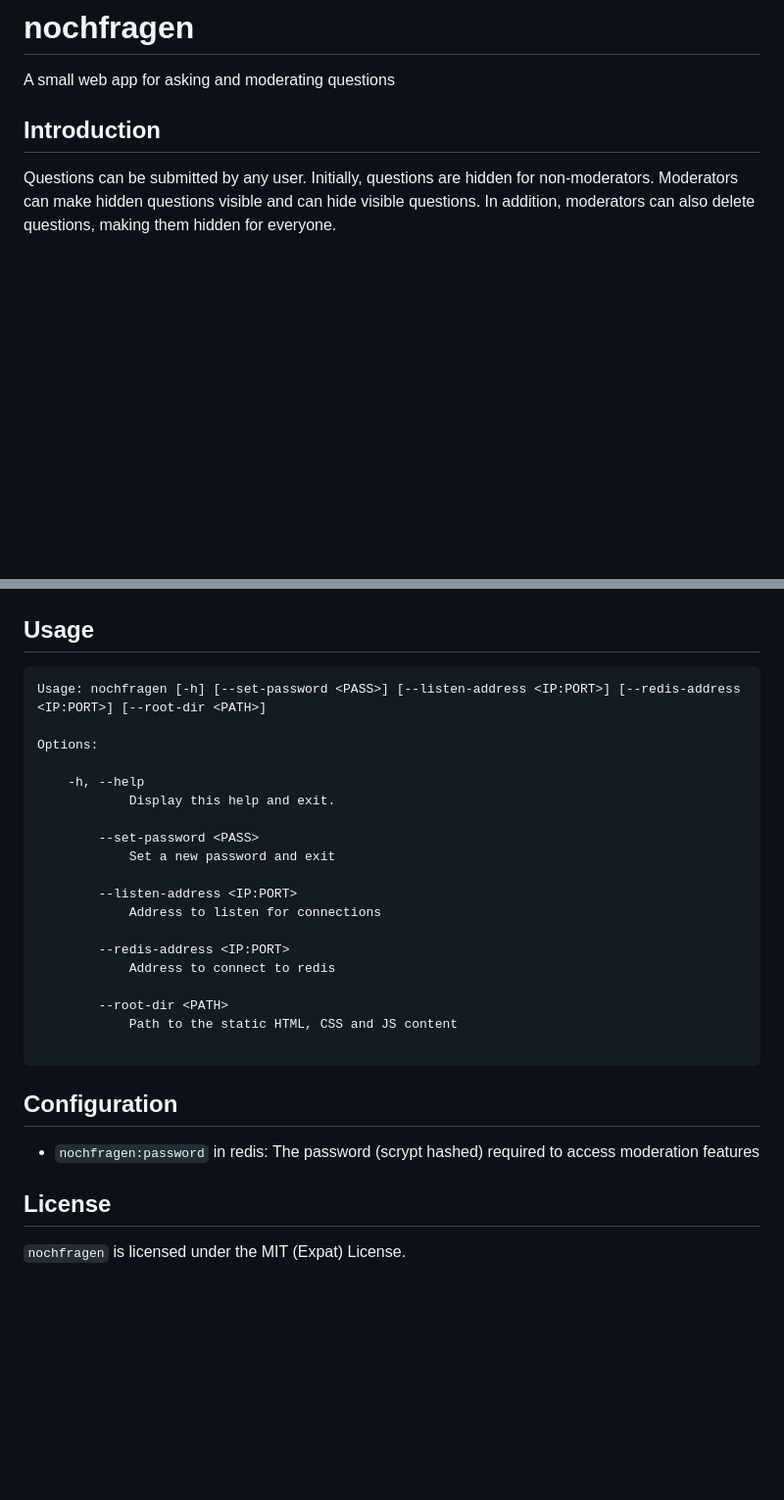
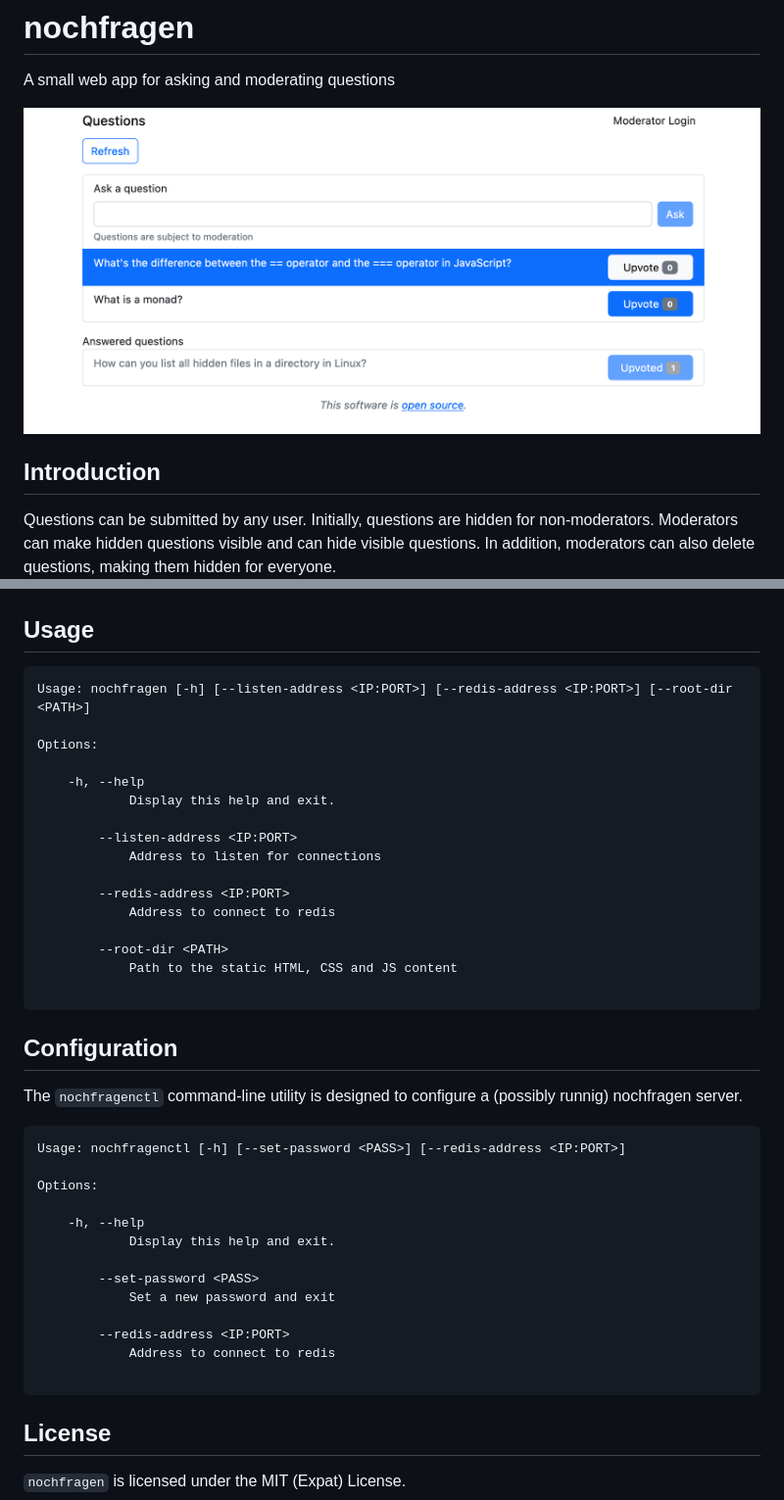
Before and after one commit to joachimschmidt557/nochfragen, a Markdown page: README.md, 2 parts joined by grey strips. Shown at 98% size. Rendered like a GitHub page; pictures changed too: images/screenshot.png (added); blank space fills up the shorter version.

Commit message:
Add screenshot to README, update systemd service file

````diff
--- a/README.md
+++ b/README.md
@@ -1,6 +1,8 @@
 # nochfragen
 
 A small web app for asking and moderating questions
+
+![nochfragen in action](images/screenshot.png)
 
 ## Introduction
 
@@ -35,15 +37,12 @@ npm run build
 ## Usage
 
 ```
-Usage: nochfragen [-h] [--set-password <PASS>] [--listen-address <IP:PORT>] [--redis-address <IP:PORT>] [--root-dir <PATH>]
+Usage: nochfragen [-h] [--listen-address <IP:PORT>] [--redis-address <IP:PORT>] [--root-dir <PATH>]
 
 Options:
 
     -h, --help
             Display this help and exit.
-
-        --set-password <PASS>
-            Set a new password and exit
 
         --listen-address <IP:PORT>
             Address to listen for connections
@@ -58,8 +57,24 @@ Options:
 
 ## Configuration
 
-- `nochfragen:password` in redis: The password (scrypt hashed)
-  required to access moderation features
+The `nochfragenctl` command-line utility is designed to configure a
+(possibly runnig) nochfragen server.
+
+```
+Usage: nochfragenctl [-h] [--set-password <PASS>] [--redis-address <IP:PORT>]
+
+Options:
+
+    -h, --help
+            Display this help and exit.
+
+        --set-password <PASS>
+            Set a new password and exit
+
+        --redis-address <IP:PORT>
+            Address to connect to redis
+
+```
 
 ## License
 
````
Also changed, not shown: 1 other file.
